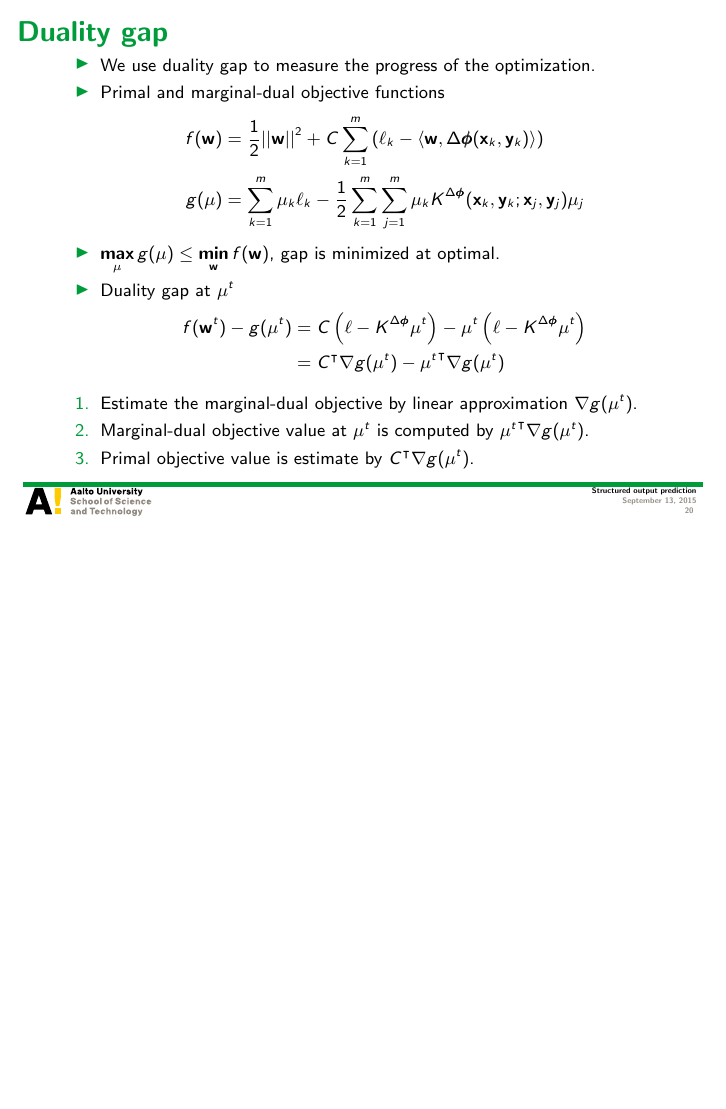
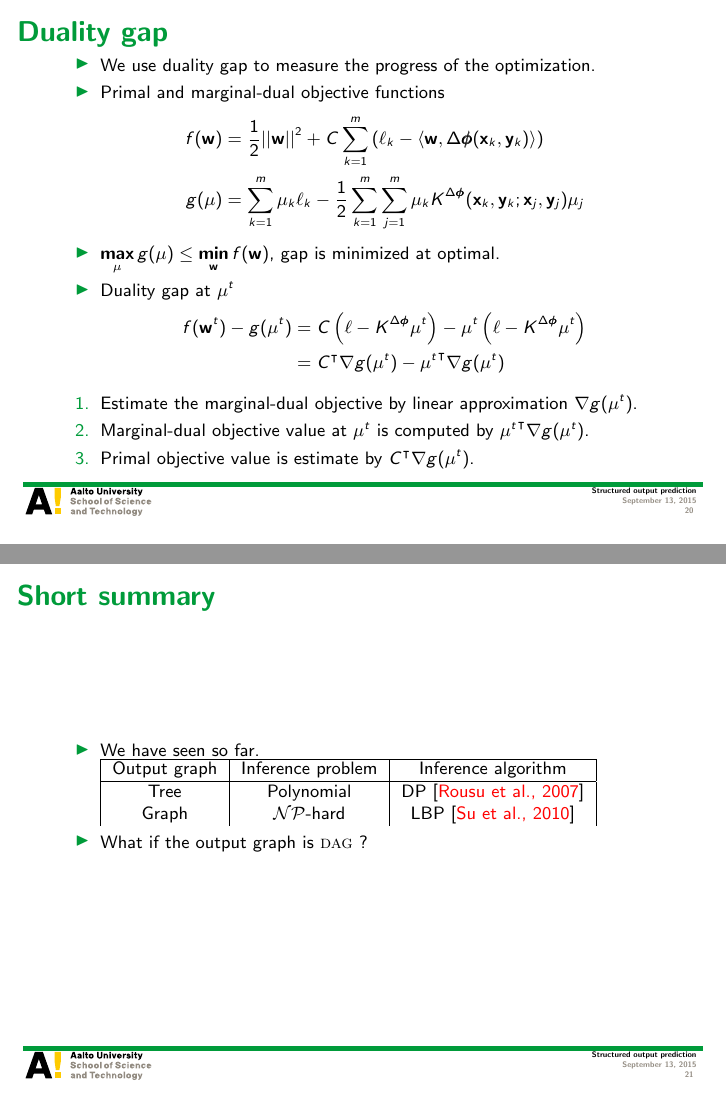
Before and after one commit to hongyusu/Posters_and_Presentations, LaTeX slides (Presentations/Seminar/example.tex): page 20 of 55 before the commit and pages 20 and 21 of 56 after it, the two joined at a grey line, the shorter picture padded with empty space. Compiled offline with pdfLaTeX.

Commit message:
minor revisions

```diff
--- a/Presentations/Seminar/example.tex
+++ b/Presentations/Seminar/example.tex
@@ -386,6 +386,21 @@ Department of Computer Science, Aalto University
 			\item Marginal-dual objective value at $\vmu^t$ is computed by ${\vmu^t} \tp \nabla g(\vmu^t)$.
 			\item Primal objective value is estimate by $C\tp \nabla g(\vmu^t)$.
 		\end{enumerate}
+\end{frame}
+
+%
+\begin{frame}{Short summary}
+	\begin{itemize}\footnotesize
+		\item We have seen so far.
+		\begin{tabular}{|c|c|c|}
+			\hline
+			\footnotesize
+			 Output graph & Inference problem & Inference algorithm \\ \hline
+			 Tree & Polynomial & DP \cite{Rousu07}  \\
+			 Graph & \nphard & LBP \cite{su10structured}  \\
+		\end{tabular}
+		\item What if the output graph is \daggraph\ ?
+	\end{itemize}
 \end{frame}
 
 %
```
Also changed, not shown: Presentations/Seminar/example.pdf.
